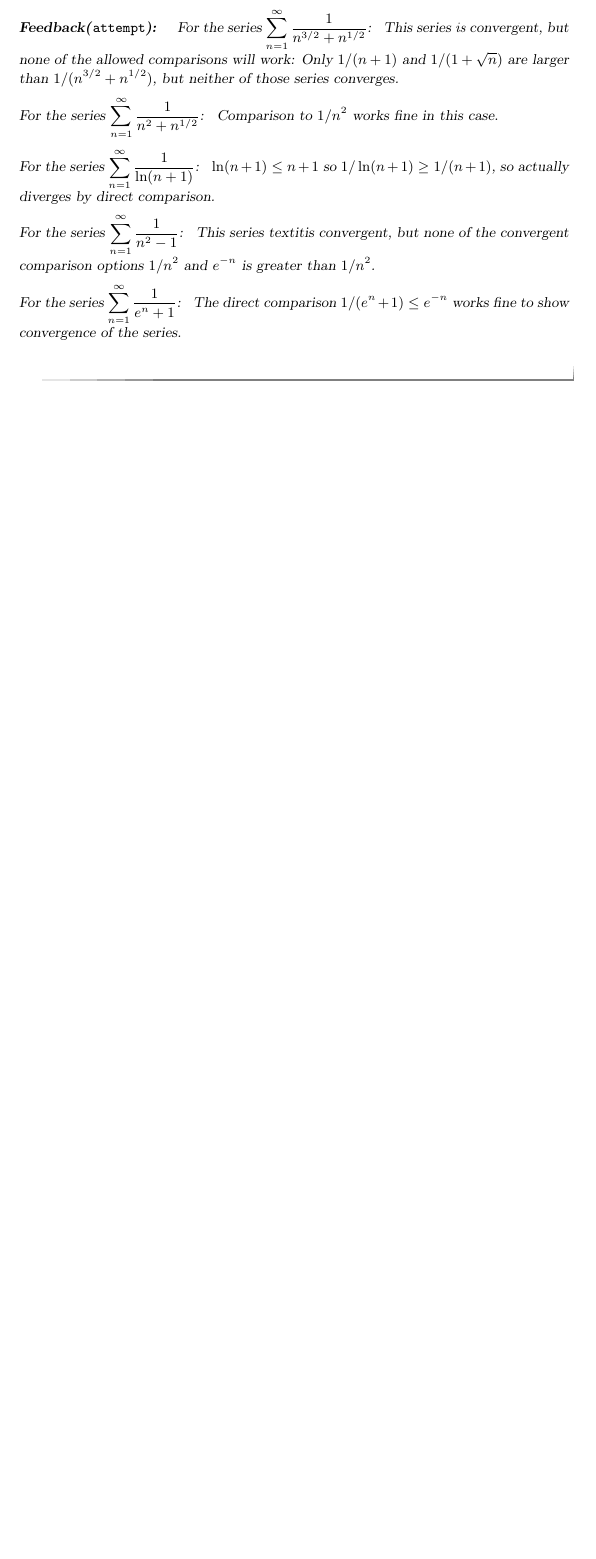
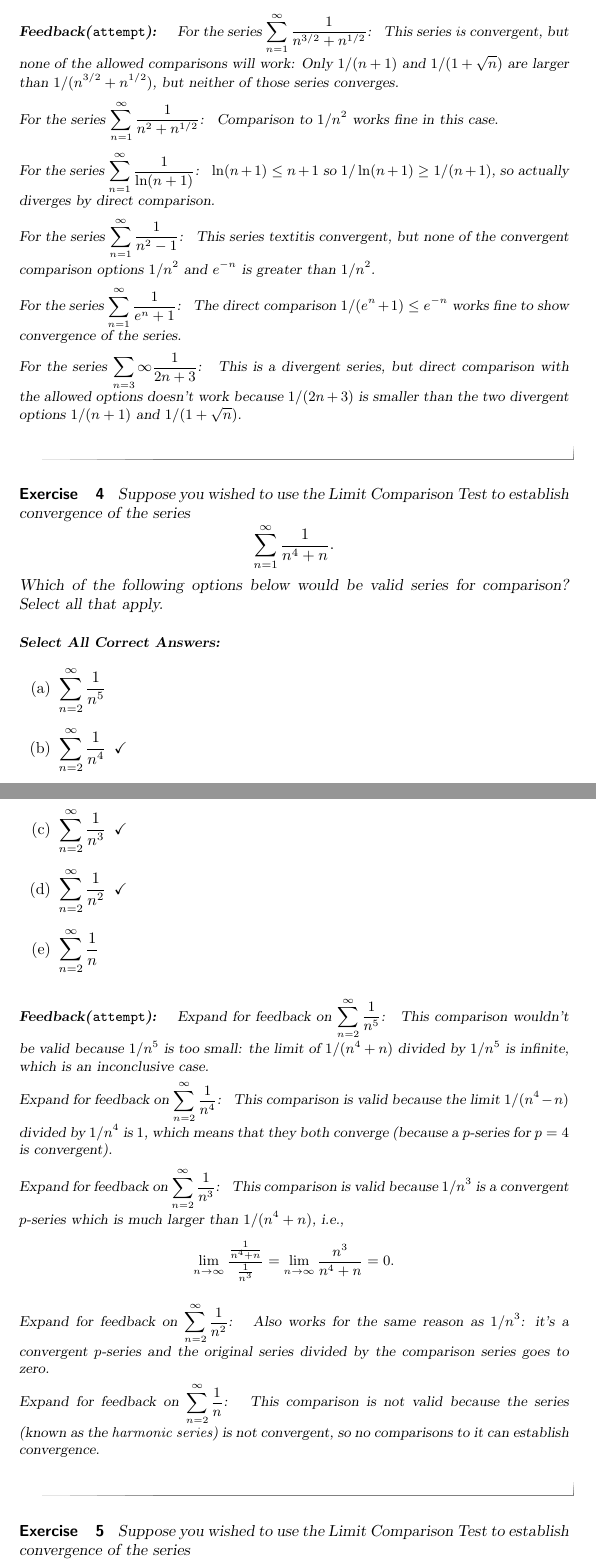
Before and after one commit to ptgressman/math104, a LaTeX document (series/20comparisonpractice.tex): part of page 4 of 4 before the commit and two parts of pages 4 and 5 of 7 after it, the two joined at a grey line, cut so that both start at the same text, the shorter picture padded with empty space. Compiled offline with pdfLaTeX.

Commit message:
new selectAll attempt

```diff
--- a/series/20comparisonpractice.tex
+++ b/series/20comparisonpractice.tex
@@ -132,3 +133,56 @@ For the series {$\displaystyle \sum_{n=1}^\infty \frac{1}{e^n  + 1}$}:
 The direct comparison $1/(e^n + 1) \leq e^{-n}$ works fine to show convergence of the series.
 \end{expandable}
 
+For the series {$\displaystyle \sum_{n=3}{\infty} \frac{1}{2n+3}$}:
+\begin{expandable}
+This is a divergent series, but direct comparison with the allowed options doesn't work because $1/(2n+3)$ is smaller than the two divergent options $1/(n+1)$ and $1/(1+\sqrt{n})$.
+\end{expandable}
+\end{feedback}
+\end{exercise}
+
+%------------ Limit Comparison ------------------%
+
+\begin{exercise}
+Suppose you wished to use the Limit Comparison Test to establish convergence of the series
+\[ \sum_{n=1}^\infty \frac{1}{n^4 + n}. \]
+Which of the following options below would be valid series for comparison? Select all that apply.
+\begin{selectAll}
+\choice{$\displaystyle \sum_{n=2}^\infty \frac{1}{n^5}$}
+\choice[correct]{$\displaystyle \sum_{n=2}^\infty \frac{1}{n^4}$}
+\choice[correct]{$\displaystyle \sum_{n=2}^\infty \frac{1}{n^3}$}
+\choice[correct]{$\displaystyle \sum_{n=2}^\infty \frac{1}{n^2}$}
+\choice{$\displaystyle \sum_{n=2}^\infty \frac{1}{n}$}
+\end{selectAll}
+\begin{feedback}
+Expand for feedback on {$\displaystyle \sum_{n=2}^\infty \frac{1}{n^5}$}:
+\begin{expandable}
+This comparison wouldn't be valid because $1/n^5$ is too small: the limit of $1/(n^4+n)$ divided by $1/n^5$ is infinite, which is an inconclusive case.
+\end{expandable}
+
+Expand for feedback on {$\displaystyle \sum_{n=2}^\infty \frac{1}{n^4}$}:
+\begin{expandable}
+This comparison is valid because the limit $1/(n^4-n)$ divided by $1/n^4$ is $1$, which means that they both converge (because a $p$-series for $p=4$ is convergent).
+\end{expandable}
+
+Expand for feedback on {$\displaystyle \sum_{n=2}^\infty \frac{1}{n^3}$}:
+\begin{expandable}
+This comparison is valid because $1/n^3$ is a convergent $p$-series which is much larger than $1/(n^4+n)$, i.e.,
+\[ \lim_{n \rightarrow \infty} \frac{\frac{1}{n^4+n}}{\frac{1}{n^3}} = \lim_{n \rightarrow \infty} \frac{n^3}{n^4+n} = 0. \]
+\end{expandable}
+
+Expand for feedback on {$\displaystyle \sum_{n=2}^\infty \frac{1}{n^2}$}:
+\begin{expandable}
+Also works for the same reason as $1/n^3$: it's a convergent $p$-series and the original series divided by the comparison series goes to zero.
+\end{expandable}
+
+Expand for feedback on {$\displaystyle \sum_{n=2}^\infty \frac{1}{n}$}:
+\begin{expandable}
+This comparison is not valid because the series (known as the \textit{harmonic series}) is not convergent, so no comparisons to it can establish convergence.
+\end{expandable}
+\end{feedback}
+\end{exercise}
+
+
+\begin{exercise}
+Suppose you wished to use the Limit Comparison Test to establish convergence of the series
+\[ \sum_{n=2}^\infty \frac{1}{n^4 - n}. \]
```
Also changed, not shown: math104online.pdf, series/20comparisonpractice.tex (64 more changed lines), 5 other files.
